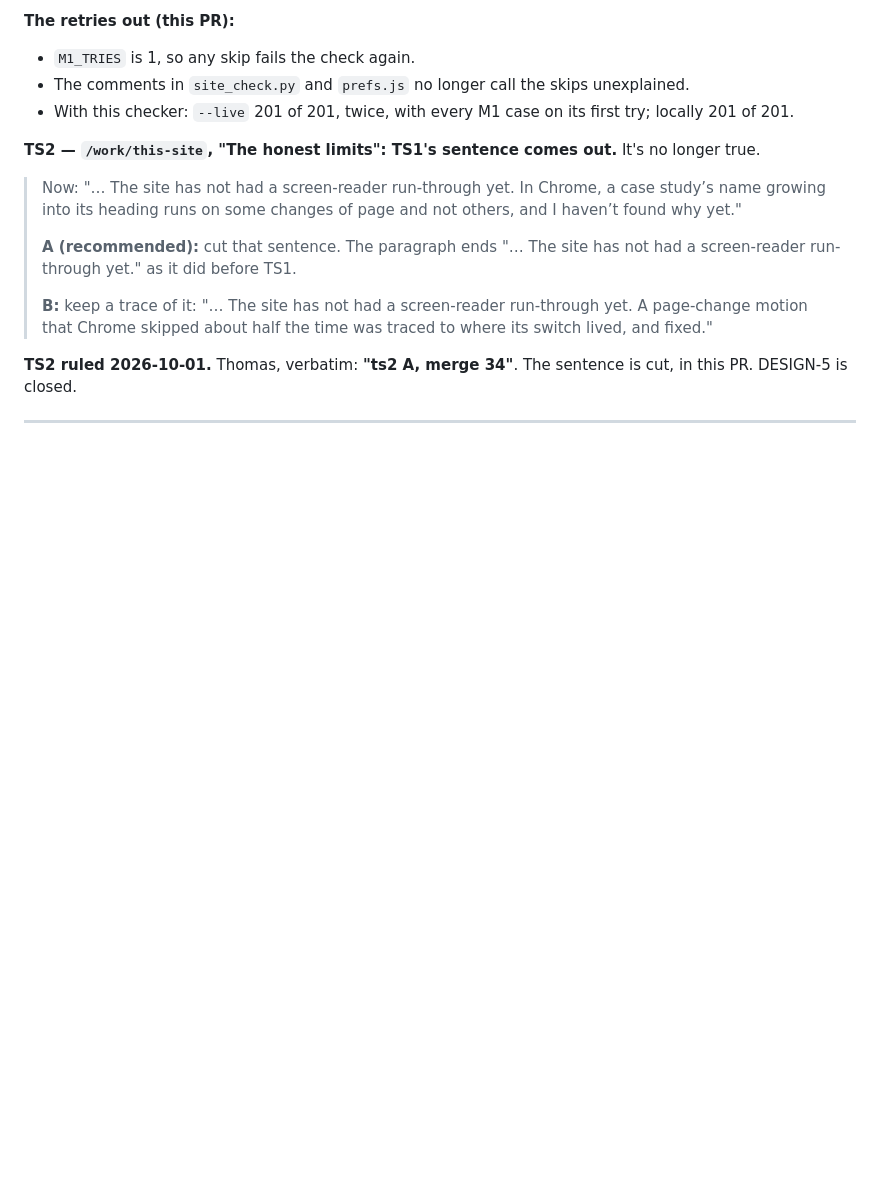
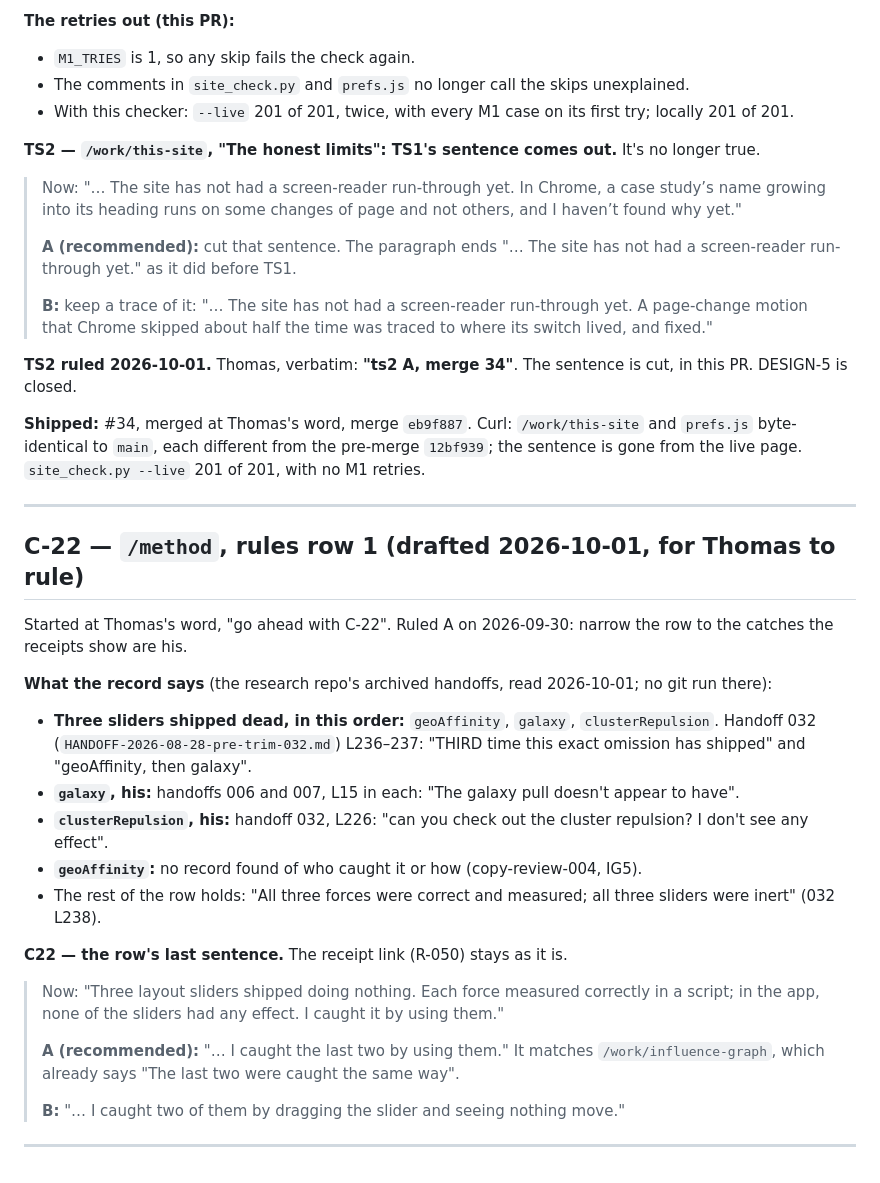
Before and after one commit to DriftingSplash9/tc-ventures-site, a Markdown page: reviews/copy-review-007.md, the part around the change. Drawn GitHub-style; blank space fills up the shorter version.

Commit message:
C-22: copy block C22 drafted (/method rules row 1), #34 recorded
Co-Authored-By: Claude Opus 5.5 <noreply@anthropic.com>

```diff
--- a/reviews/copy-review-007.md
+++ b/reviews/copy-review-007.md
@@ -816,4 +816,34 @@ check's retries (`M1_TRIES`) and, through a copy block, TS1's sentence on `/work
 **TS2 ruled 2026-10-01.** Thomas, verbatim: **"ts2 A, merge 34"**. The sentence is cut, in this PR.
 DESIGN-5 is closed.
 
+**Shipped:** #34, merged at Thomas's word, merge `eb9f887`. Curl: `/work/this-site` and `prefs.js`
+byte-identical to `main`, each different from the pre-merge `12bf939`; the sentence is gone from the
+live page. `site_check.py --live` 201 of 201, with no M1 retries.
+
 ---
+
+## C-22 — `/method`, rules row 1 (drafted 2026-10-01, for Thomas to rule)
+
+Started at Thomas's word, "go ahead with C-22". Ruled A on 2026-09-30: narrow the row to the catches the
+receipts show are his.
+
+**What the record says** (the research repo's archived handoffs, read 2026-10-01; no git run there):
+- **Three sliders shipped dead, in this order:** `geoAffinity`, `galaxy`, `clusterRepulsion`.
+  Handoff 032 (`HANDOFF-2026-08-28-pre-trim-032.md`) L236–237: "THIRD time this exact omission has
+  shipped" and "geoAffinity, then galaxy".
+- **`galaxy`, his:** handoffs 006 and 007, L15 in each: "The galaxy pull doesn't appear to have".
+- **`clusterRepulsion`, his:** handoff 032, L226: "can you check out the cluster repulsion? I don't see any effect".
+- **`geoAffinity`:** no record found of who caught it or how (copy-review-004, IG5).
+- The rest of the row holds: "All three forces were correct and measured; all three sliders were
+  inert" (032 L238).
+
+**C22 — the row's last sentence.** The receipt link (R-050) stays as it is.
+> Now: "Three layout sliders shipped doing nothing. Each force measured correctly in a script; in the
+> app, none of the sliders had any effect. I caught it by using them."
+>
+> **A (recommended):** "… I caught the last two by using them." It matches `/work/influence-graph`, which
+> already says "The last two were caught the same way".
+>
+> **B:** "… I caught two of them by dragging the slider and seeing nothing move."
+
+---
```
